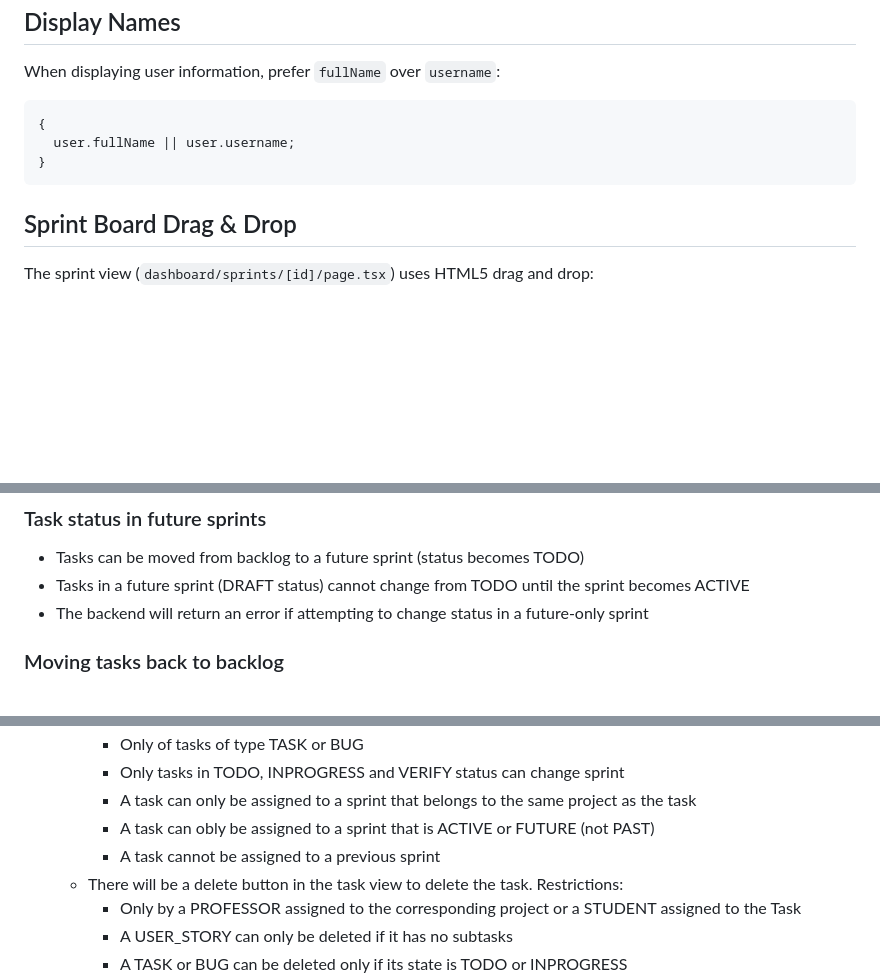
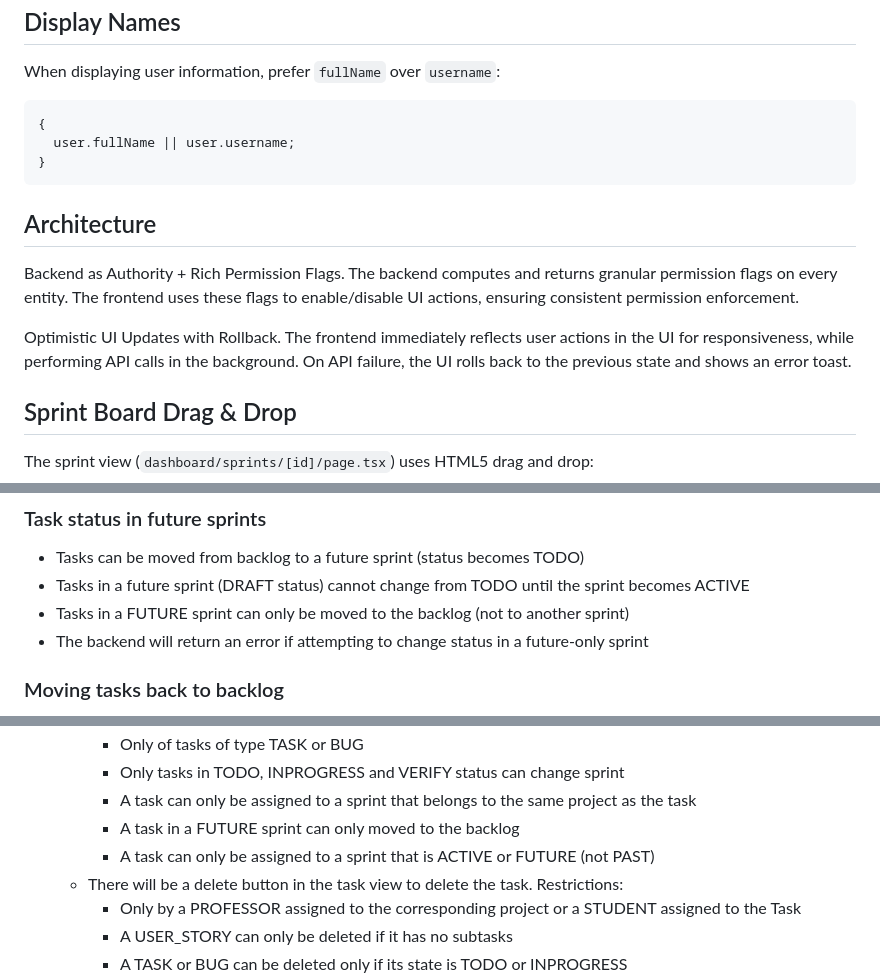
Before and after one commit to trackdevel/trackdev-nextjs, a Markdown page: .github/copilot-instructions.md, 3 parts joined by grey strips. GitHub-like rendering; blank space fills up the shorter version.

Commit message:
docs: enhance architecture section with permission flags and optimistic UI updates

````diff
--- a/.github/copilot-instructions.md
+++ b/.github/copilot-instructions.md
@@ -30,6 +30,12 @@ When displaying user information, prefer `fullName` over `username`:
 }
 ```
 
+## Architecture
+
+Backend as Authority + Rich Permission Flags. The backend computes and returns granular permission flags on every entity. The frontend uses these flags to enable/disable UI actions, ensuring consistent permission enforcement.
+
+Optimistic UI Updates with Rollback. The frontend immediately reflects user actions in the UI for responsiveness, while performing API calls in the background. On API failure, the UI rolls back to the previous state and shows an error toast.
+
 ## Sprint Board Drag & Drop
 
 The sprint view (`dashboard/sprints/[id]/page.tsx`) uses HTML5 drag and drop:
@@ -43,6 +49,7 @@ The sprint view (`dashboard/sprints/[id]/page.tsx`) uses HTML5 drag and drop:
 
 - Tasks can be moved from backlog to a future sprint (status becomes TODO)
 - Tasks in a future sprint (DRAFT status) cannot change from TODO until the sprint becomes ACTIVE
+- Tasks in a FUTURE sprint can only be moved to the backlog (not to another sprint)
 - The backend will return an error if attempting to change status in a future-only sprint
 
 ### Moving tasks back to backlog
@@ -231,8 +238,8 @@ Organize by feature/slice (feature‑first structure) instead of global “compo
     - Only of tasks of type TASK or BUG
     - Only tasks in TODO, INPROGRESS and  VERIFY status can change sprint
     - A task can only be assigned to a sprint that belongs to the same project as the task
-    - A task can obly be assigned to a sprint that is ACTIVE or FUTURE (not PAST)
-    - A task cannot be assigned to a previous sprint
+    - A task in a FUTURE sprint can only moved to the backlog
+    - A task can only be assigned to a sprint that is ACTIVE or FUTURE (not PAST)
   - There will be a delete button in the task view to delete the task. Restrictions:
     - Only by a PROFESSOR assigned to the corresponding project or a STUDENT assigned to the Task
     - A USER_STORY can only be deleted if it has no subtasks
````
